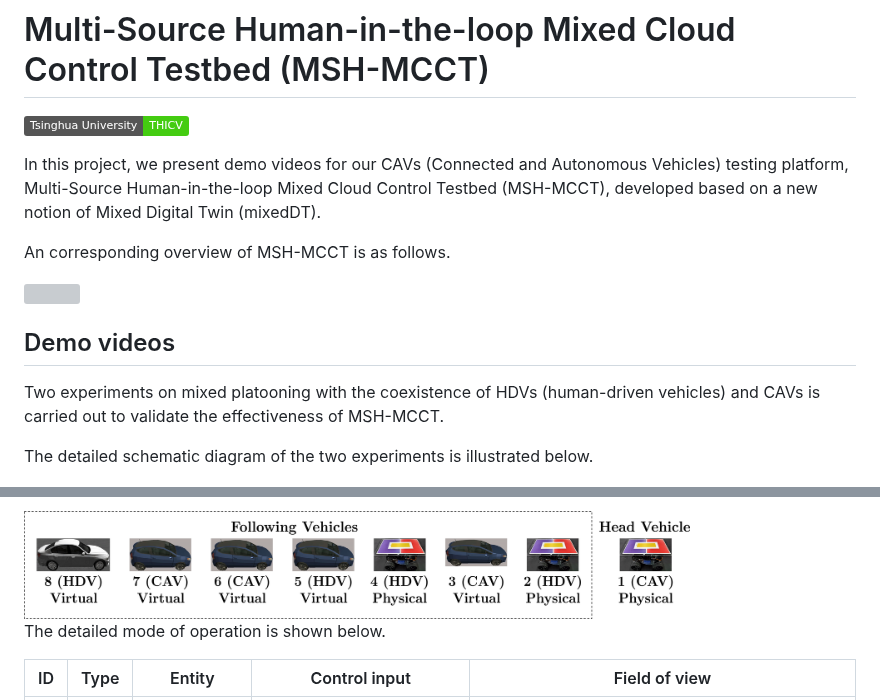
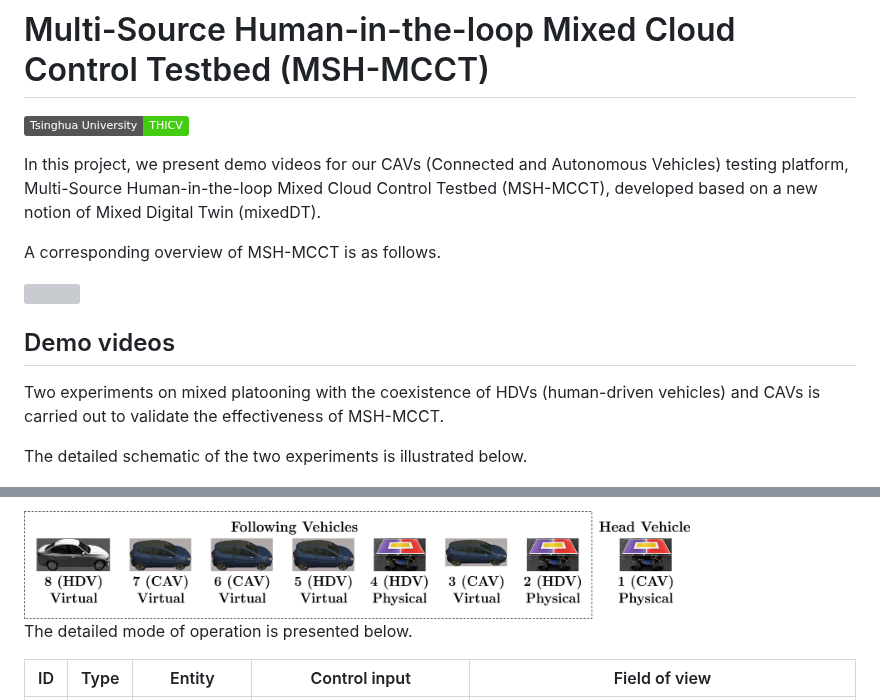
Before and after one commit to dongjh20/MSH-MCCT, a Markdown page: README.md, 2 parts joined by grey strips. Drawn GitHub-style; badges without logos; grey boxes are pictures that could not be loaded.

```diff
--- a/README.md
+++ b/README.md
@@ -5,14 +5,14 @@
 
 In this project, we present demo videos for our CAVs (Connected and Autonomous Vehicles) testing platform, Multi-Source Human-in-the-loop Mixed Cloud Control Testbed (MSH-MCCT), developed based on a new notion of Mixed Digital Twin (mixedDT).
 
-An corresponding overview of MSH-MCCT is as follows.
+A corresponding overview of MSH-MCCT is as follows.
 
 <img src="resources/MSH-framework.jpg" align="center" width="80%"/>
 
 ## Demo videos
 Two experiments on mixed platooning with the coexistence of HDVs (human-driven vehicles) and CAVs is carried out to validate the effectiveness of MSH-MCCT.
 
-The detailed schematic diagram of the two experiments is illustrated below.
+The detailed schematic of the two experiments is illustrated below.
 
 <img src="resources/MSH-snapshot.jpg" align="center" width="80%"/>
 
@@ -20,7 +20,7 @@ The formation of the platoon for experiment A and B is shown below.
 
 <img src="resources/formation.jpg" align="center" width="80%"/>
 
-The detailed mode of operation is shown below.
+The detailed mode of operation is presented below.
 
 | ID | Type | Entity | Control input | Field of view |
 | :---:| :---: | :---: | :---: | :---: |
```
